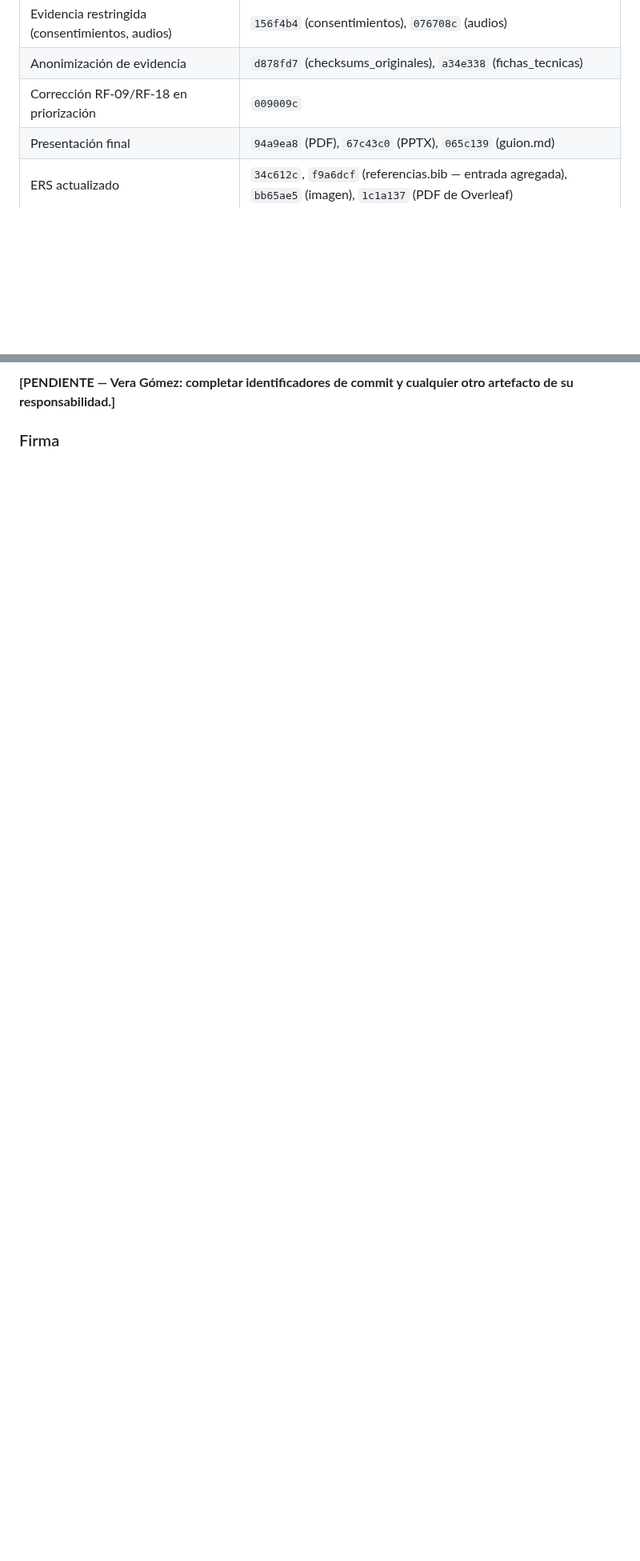
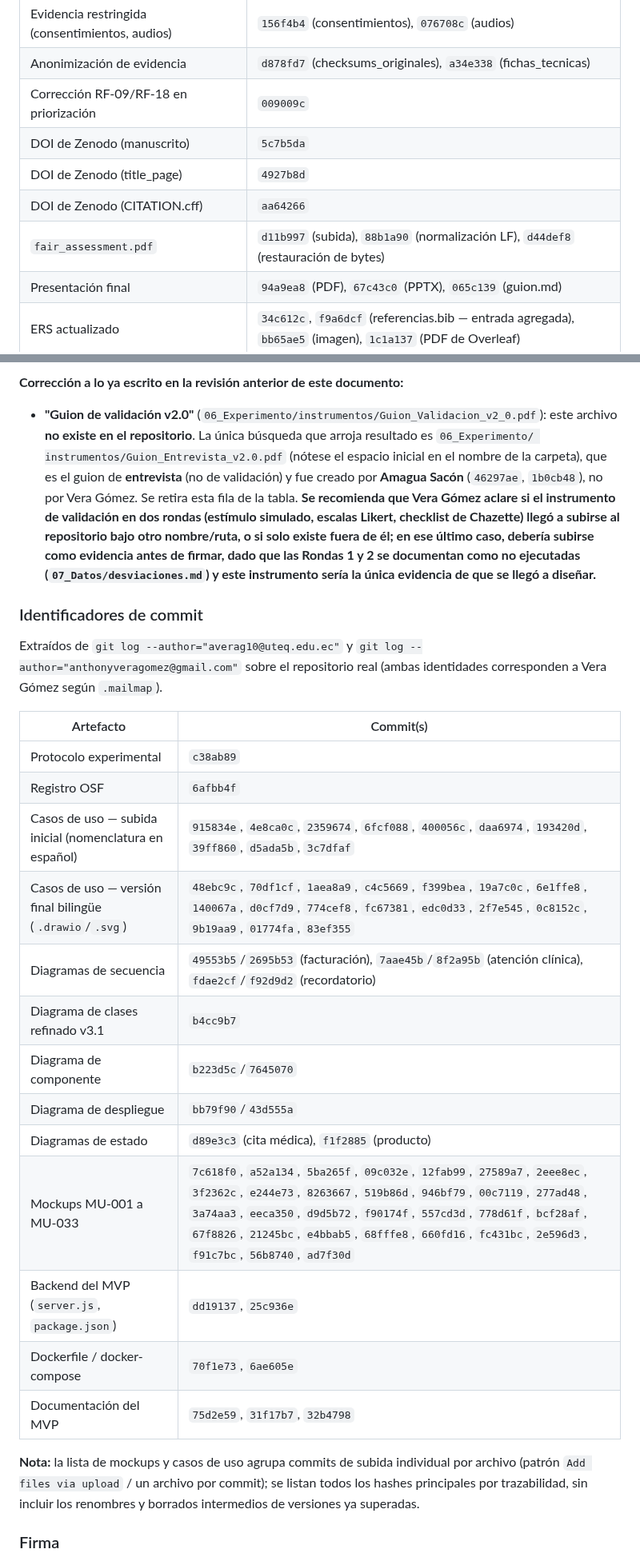
Before and after one commit to ramaguas-ship-it/SGCV-IA, a Markdown page: 10_Autoria/aporte_individual.md, 2 parts joined by grey strips. Shown at 80% size. Drawn GitHub-style; blank space fills up the shorter version.

```diff
--- a/10_Autoria/aporte_individual.md
+++ b/10_Autoria/aporte_individual.md
@@ -103,6 +108,10 @@ Extraídos de `git log --author="ramaguas@uteq.edu.ec"` sobre el repositorio rea
 | Evidencia restringida (consentimientos, audios) | `156f4b4` (consentimientos), `076708c` (audios) |
 | Anonimización de evidencia | `d878fd7` (checksums_originales), `a34e338` (fichas_tecnicas) |
 | Corrección RF-09/RF-18 en priorización | `009009c` |
+| DOI de Zenodo (manuscrito) | `5c7b5da` |
+| DOI de Zenodo (title_page) | `4927b8d` |
+| DOI de Zenodo (CITATION.cff) | `aa64266` |
+| `fair_assessment.pdf` | `d11b997` (subida), `88b1a90` (normalización LF), `d44def8` (restauración de bytes) |
 | Presentación final | `94a9ea8` (PDF), `67c43c0` (PPTX), `065c139` (guion.md) |
 | ERS actualizado | `34c612c`, `f9a6dcf` (referencias.bib — entrada agregada), `bb65ae5` (imagen), `1c1a137` (PDF de Overleaf) |
 | README — roles e identificador OSF | `fabd443`, `fc28229` |
@@ -135,5 +149,29 @@ Responsable del componente empírico del Enfoque 3 (explicabilidad): protocolo e
 
-**[PENDIENTE — Vera Gómez: completar identificadores de commit y cualquier otro artefacto de su responsabilidad.]**
+**Corrección a lo ya escrito en la revisión anterior de este documento:**
+
+- **"Guion de validación v2.0"** (`06_Experimento/instrumentos/Guion_Validacion_v2_0.pdf`): este archivo **no existe en el repositorio**. La única búsqueda que arroja resultado es `06_Experimento/ instrumentos/Guion_Entrevista_v2.0.pdf` (nótese el espacio inicial en el nombre de la carpeta), que es el guion de **entrevista** (no de validación) y fue creado por **Amagua Sacón** (`46297ae`, `1b0cb48`), no por Vera Gómez. Se retira esta fila de la tabla. **Se recomienda que Vera Gómez aclare si el instrumento de validación en dos rondas (estímulo simulado, escalas Likert, checklist de Chazette) llegó a subirse al repositorio bajo otro nombre/ruta, o si solo existe fuera de él; en ese último caso, debería subirse como evidencia antes de firmar, dado que las Rondas 1 y 2 se documentan como no ejecutadas (`07_Datos/desviaciones.md`) y este instrumento sería la única evidencia de que se llegó a diseñar.**
+
+### Identificadores de commit
+
+Extraídos de `git log --author="averag10@uteq.edu.ec"` y `git log --author="anthonyveragomez@gmail.com"` sobre el repositorio real (ambas identidades corresponden a Vera Gómez según `.mailmap`).
+
+| Artefacto | Commit(s) |
+|---|---|
+| Protocolo experimental | `c38ab89` |
+| Registro OSF | `6afbb4f` |
+| Casos de uso — subida inicial (nomenclatura en español) | `915834e`, `4e8ca0c`, `2359674`, `6fcf088`, `400056c`, `daa6974`, `193420d`, `39ff860`, `d5ada5b`, `3c7dfaf` |
+| Casos de uso — versión final bilingüe (`.drawio`/`.svg`) | `48ebc9c`, `70df1cf`, `1aea8a9`, `c4c5669`, `f399bea`, `19a7c0c`, `6e1ffe8`, `140067a`, `d0cf7d9`, `774cef8`, `fc67381`, `edc0d33`, `2f7e545`, `0c8152c`, `9b19aa9`, `01774fa`, `83ef355` |
+| Diagramas de secuencia | `49553b5`/`2695b53` (facturación), `7aae45b`/`8f2a95b` (atención clínica), `fdae2cf`/`f92d9d2` (recordatorio) |
+| Diagrama de clases refinado v3.1 | `b4cc9b7` |
+| Diagrama de componente | `b223d5c`/`7645070` |
+| Diagrama de despliegue | `bb79f90`/`43d555a` |
+| Diagramas de estado | `d89e3c3` (cita médica), `f1f2885` (producto) |
+| Mockups MU-001 a MU-033 | `7c618f0`, `a52a134`, `5ba265f`, `09c032e`, `12fab99`, `27589a7`, `2eee8ec`, `3f2362c`, `e244e73`, `8263667`, `519b86d`, `946bf79`, `00c7119`, `277ad48`, `3a74aa3`, `eeca350`, `d9d5b72`, `f90174f`, `557cd3d`, `778d61f`, `bcf28af`, `67f8826`, `21245bc`, `e4bbab5`, `68fffe8`, `660fd16`, `fc431bc`, `2e596d3`, `f91c7bc`, `56b8740`, `ad7f30d` |
+| Backend del MVP (`server.js`, `package.json`) | `dd19137`, `25c936e` |
+| Dockerfile / docker-compose | `70f1e73`, `6ae605e` |
+| Documentación del MVP | `75d2e59`, `31f17b7`, `32b4798` |
+
+**Nota:** la lista de mockups y casos de uso agrupa commits de subida individual por archivo (patrón `Add files via upload` / un archivo por commit); se listan todos los hashes principales por trazabilidad, sin incluir los renombres y borrados intermedios de versiones ya superadas.
 
 ### Firma
 
```
Also changed, not shown: other parts of 10_Autoria/aporte_individual.md (+72 -74 lines), 07_Datos/desviaciones.md (+3 -3 lines).
